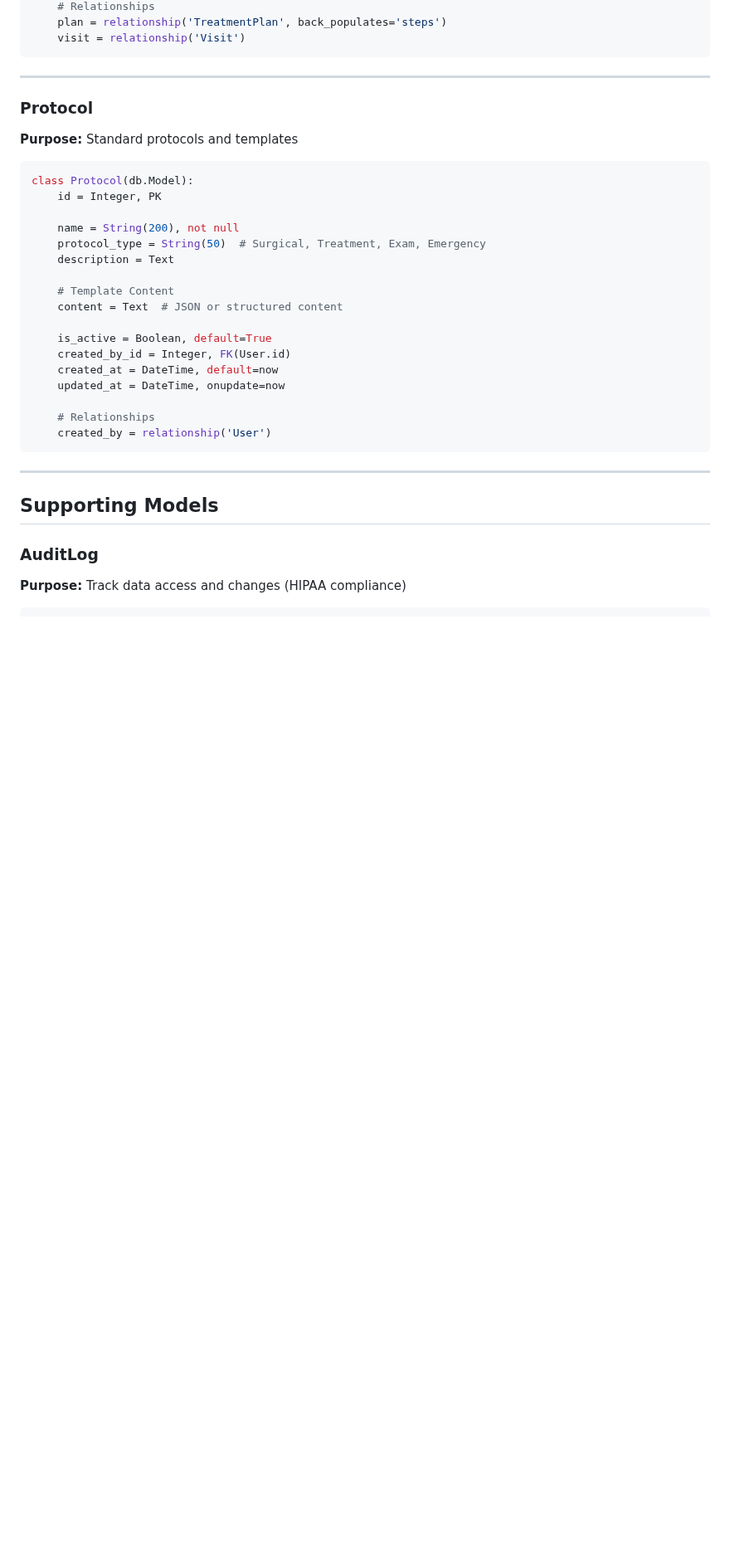
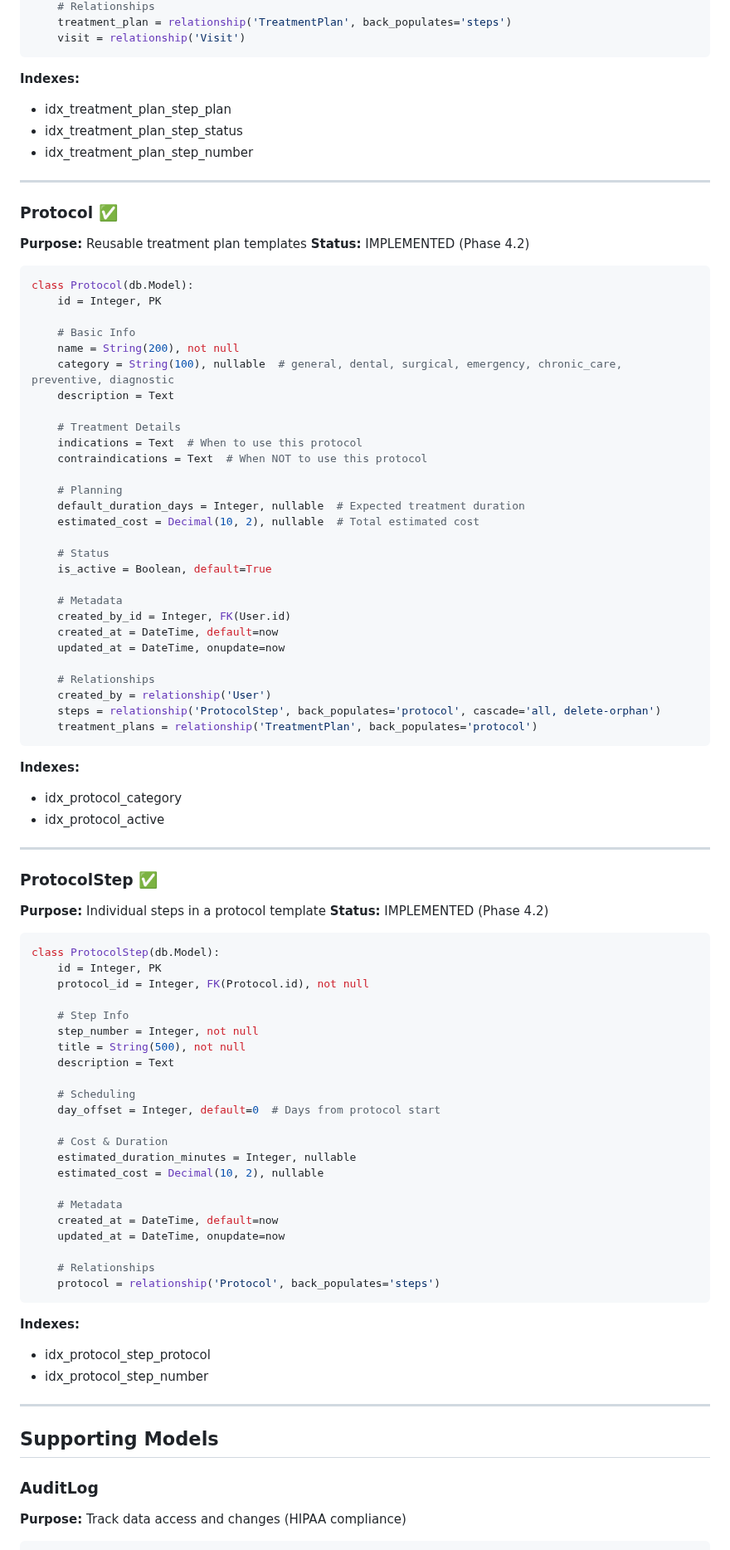
Before and after one commit to ivenhartford/LCH, a Markdown page: DATA_MODELS.md, the part around one of its changes. Shown at 83% size. Rendered like a GitHub page; blank space fills up the shorter version.

````diff
--- a/DATA_MODELS.md
+++ b/DATA_MODELS.md
@@ -1007,32 +1046,88 @@ class TreatmentPlanStep(db.Model):
     # Relationships
-    plan = relationship('TreatmentPlan', back_populates='steps')
+    treatment_plan = relationship('TreatmentPlan', back_populates='steps')
     visit = relationship('Visit')
 ```
 
+**Indexes:**
+- idx_treatment_plan_step_plan
+- idx_treatment_plan_step_status
+- idx_treatment_plan_step_number
+
 ---
 
-### Protocol
-**Purpose:** Standard protocols and templates
+### Protocol ✅
+**Purpose:** Reusable treatment plan templates
+**Status:** IMPLEMENTED (Phase 4.2)
 
 ```python
 class Protocol(db.Model):
     id = Integer, PK
 
+    # Basic Info
     name = String(200), not null
-    protocol_type = String(50)  # Surgical, Treatment, Exam, Emergency
+    category = String(100), nullable  # general, dental, surgical, emergency, chronic_care, preventive, diagnostic
     description = Text
 
-    # Template Content
-    content = Text  # JSON or structured content
+    # Treatment Details
+    indications = Text  # When to use this protocol
+    contraindications = Text  # When NOT to use this protocol
 
+    # Planning
+    default_duration_days = Integer, nullable  # Expected treatment duration
+    estimated_cost = Decimal(10, 2), nullable  # Total estimated cost
+
+    # Status
     is_active = Boolean, default=True
+
+    # Metadata
     created_by_id = Integer, FK(User.id)
     created_at = DateTime, default=now
     updated_at = DateTime, onupdate=now
 
     # Relationships
     created_by = relationship('User')
+    steps = relationship('ProtocolStep', back_populates='protocol', cascade='all, delete-orphan')
+    treatment_plans = relationship('TreatmentPlan', back_populates='protocol')
 ```
+
+**Indexes:**
+- idx_protocol_category
+- idx_protocol_active
+
+---
+
+### ProtocolStep ✅
+**Purpose:** Individual steps in a protocol template
+**Status:** IMPLEMENTED (Phase 4.2)
+
+```python
+class ProtocolStep(db.Model):
+    id = Integer, PK
+    protocol_id = Integer, FK(Protocol.id), not null
+
+    # Step Info
+    step_number = Integer, not null
+    title = String(500), not null
+    description = Text
+
+    # Scheduling
+    day_offset = Integer, default=0  # Days from protocol start
+
+    # Cost & Duration
+    estimated_duration_minutes = Integer, nullable
+    estimated_cost = Decimal(10, 2), nullable
+
+    # Metadata
+    created_at = DateTime, default=now
+    updated_at = DateTime, onupdate=now
+
+    # Relationships
+    protocol = relationship('Protocol', back_populates='steps')
+```
+
+**Indexes:**
+- idx_protocol_step_protocol
+- idx_protocol_step_number
 
 ---
 
````
Also changed, not shown: other parts of DATA_MODELS.md (+58 -19 lines), FEATURES.md (+34 -11 lines).
